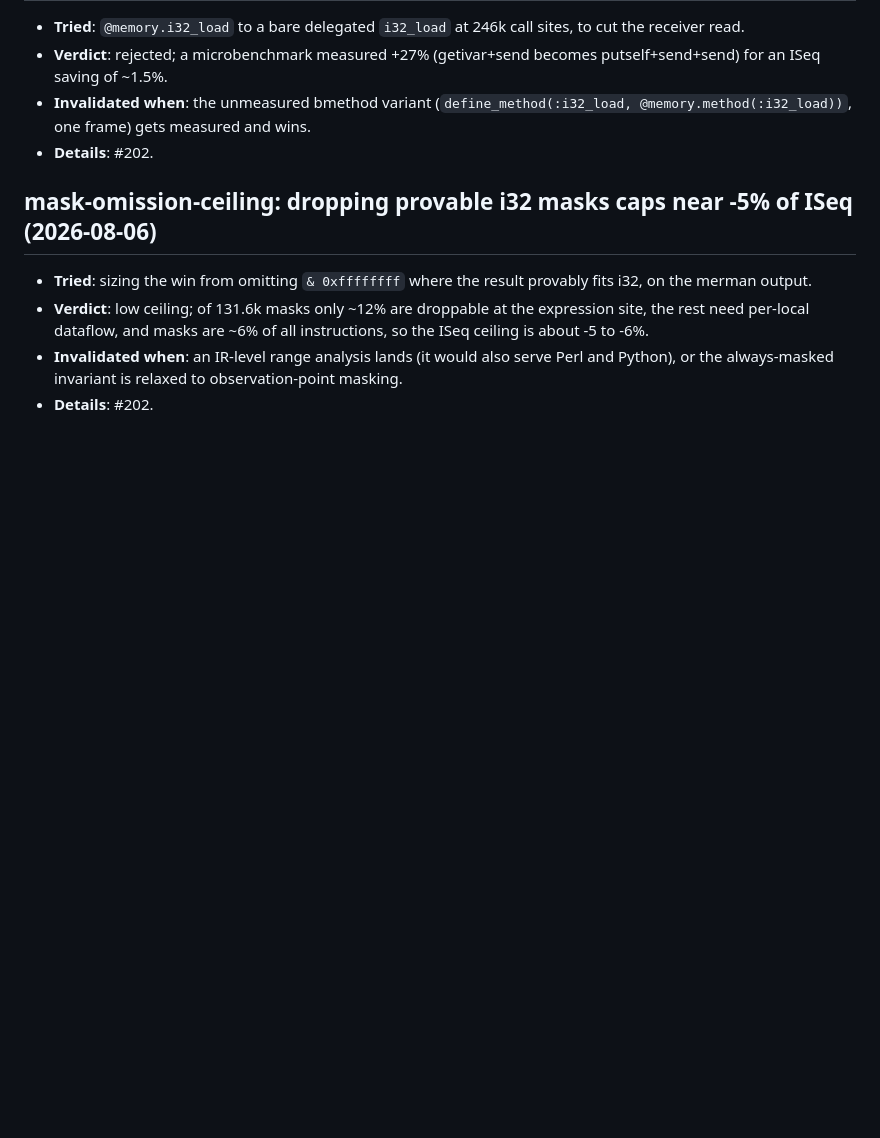
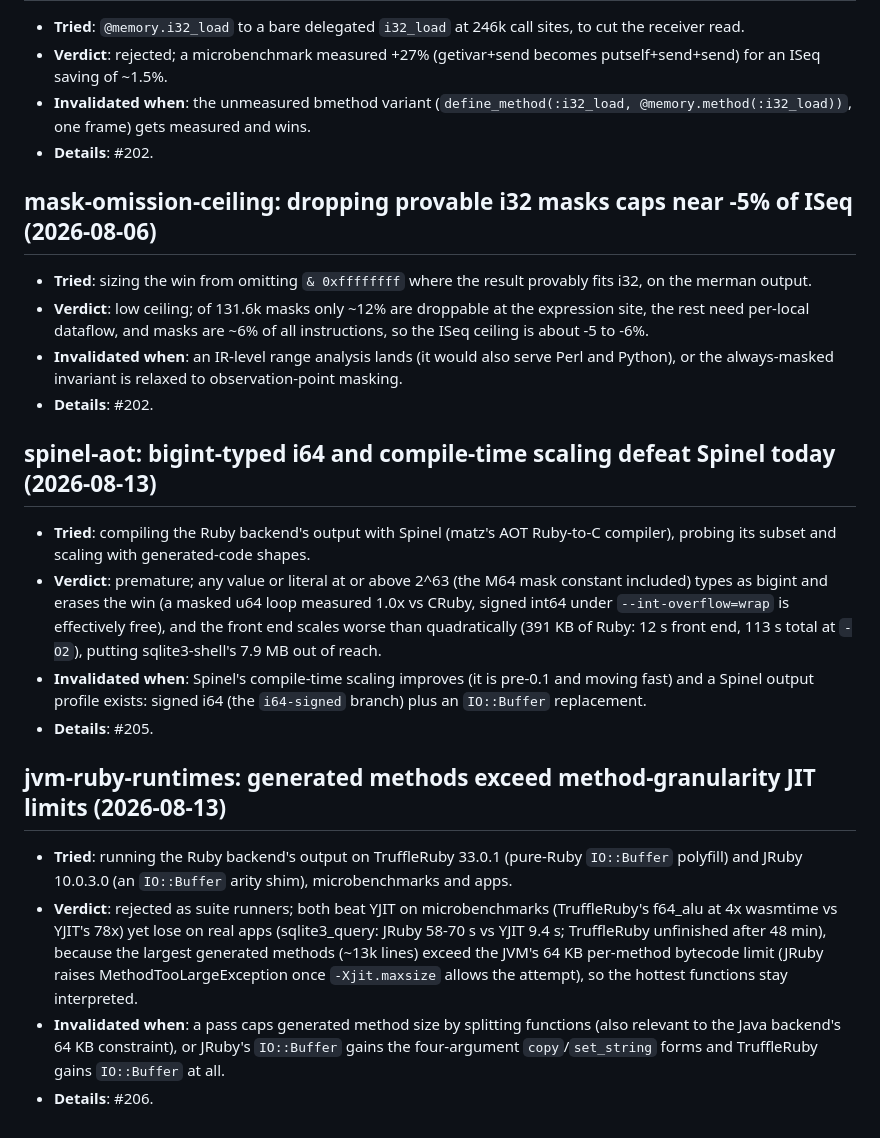
Before and after one commit to dewasm/dewasm, a Markdown page: agents/experiments.md, the part around the change. GitHub-like rendering; blank space fills up the shorter version.

Commit message:
Record the Spinel and JVM-runtime experiments in the index (#207)
Both experiments stop a plausible re-proposal: compiling the Ruby
output with Spinel looks like a free speedup until the bigint typing
and the front-end scaling are measured, and swapping in a JVM Ruby
implementation looks like the PyPy result transplanted until the
generated method size meets the JVM's per-method bytecode limit.
The full records are #205 and #206; the entries carry the conclusions
so the index stays readable offline.

```diff
--- a/agents/experiments.md
+++ b/agents/experiments.md
@@ -63,3 +63,17 @@ Each entry is one section in this shape:
 - **Verdict**: low ceiling; of 131.6k masks only ~12% are droppable at the expression site, the rest need per-local dataflow, and masks are ~6% of all instructions, so the ISeq ceiling is about -5 to -6%.
 - **Invalidated when**: an IR-level range analysis lands (it would also serve Perl and Python), or the always-masked invariant is relaxed to observation-point masking.
 - **Details**: #202.
+
+## spinel-aot: bigint-typed i64 and compile-time scaling defeat Spinel today (2026-08-13)
+
+- **Tried**: compiling the Ruby backend's output with Spinel (matz's AOT Ruby-to-C compiler), probing its subset and scaling with generated-code shapes.
+- **Verdict**: premature; any value or literal at or above 2^63 (the M64 mask constant included) types as bigint and erases the win (a masked u64 loop measured 1.0x vs CRuby, signed int64 under `--int-overflow=wrap` is effectively free), and the front end scales worse than quadratically (391 KB of Ruby: 12 s front end, 113 s total at `-O2`), putting sqlite3-shell's 7.9 MB out of reach.
+- **Invalidated when**: Spinel's compile-time scaling improves (it is pre-0.1 and moving fast) and a Spinel output profile exists: signed i64 (the `i64-signed` branch) plus an `IO::Buffer` replacement.
+- **Details**: #205.
+
+## jvm-ruby-runtimes: generated methods exceed method-granularity JIT limits (2026-08-13)
+
+- **Tried**: running the Ruby backend's output on TruffleRuby 33.0.1 (pure-Ruby `IO::Buffer` polyfill) and JRuby 10.0.3.0 (an `IO::Buffer` arity shim), microbenchmarks and apps.
+- **Verdict**: rejected as suite runners; both beat YJIT on microbenchmarks (TruffleRuby's f64_alu at 4x wasmtime vs YJIT's 78x) yet lose on real apps (sqlite3_query: JRuby 58-70 s vs YJIT 9.4 s; TruffleRuby unfinished after 48 min), because the largest generated methods (~13k lines) exceed the JVM's 64 KB per-method bytecode limit (JRuby raises MethodTooLargeException once `-Xjit.maxsize` allows the attempt), so the hottest functions stay interpreted.
+- **Invalidated when**: a pass caps generated method size by splitting functions (also relevant to the Java backend's 64 KB constraint), or JRuby's `IO::Buffer` gains the four-argument `copy`/`set_string` forms and TruffleRuby gains `IO::Buffer` at all.
+- **Details**: #206.
```
